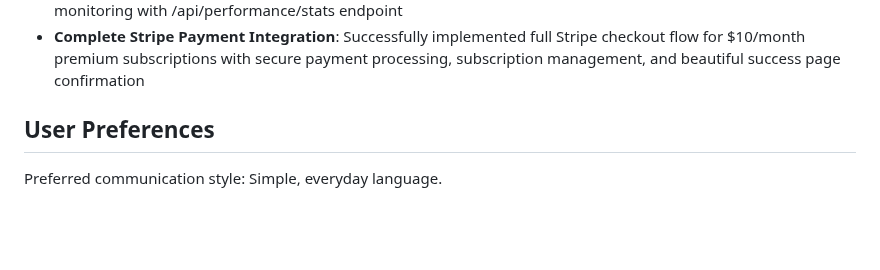
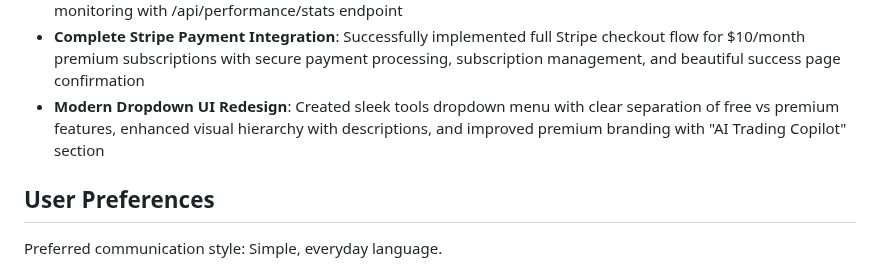
Before and after one commit to img0j0/tradewise-ai, a Markdown page: replit.md, the part around the change. GitHub-like rendering; blank space fills up the shorter version.

Commit message:
Improve user experience with new tools menu and behind-the-scenes upgrades
Refactors account page, implements sleek tools dropdown, and optimizes performance.

Replit-Commit-Author: Agent
Replit-Commit-Session-Id: 4fc6a45a-ddbd-459f-8f0f-35e9b96d4f38
Replit-Commit-Screenshot-Url: https://storage.googleapis.com/screenshot-production-us-central1/faac9d14-f6e8-472b-b68f-2222f8439d93/4fc6a45a-ddbd-459f-8f0f-35e9b96d4f38/pGg5NPj

```diff
--- a/replit.md
+++ b/replit.md
@@ -26,6 +26,7 @@ TradeWise AI is a sophisticated stock analysis platform that provides AI-powered
 - **Account Interface Cleanup**: Removed redundant upgrade button from account overview page since premium upgrade is now integrated into main tools dropdown menu
 - **Performance Optimizations**: Implemented comprehensive performance improvements including smart caching (5-min stock data cache), response compression, rate limiting, memory optimization, and real-time performance monitoring with /api/performance/stats endpoint
 - **Complete Stripe Payment Integration**: Successfully implemented full Stripe checkout flow for $10/month premium subscriptions with secure payment processing, subscription management, and beautiful success page confirmation
+- **Modern Dropdown UI Redesign**: Created sleek tools dropdown menu with clear separation of free vs premium features, enhanced visual hierarchy with descriptions, and improved premium branding with "AI Trading Copilot" section
 
 ## User Preferences
 
```
